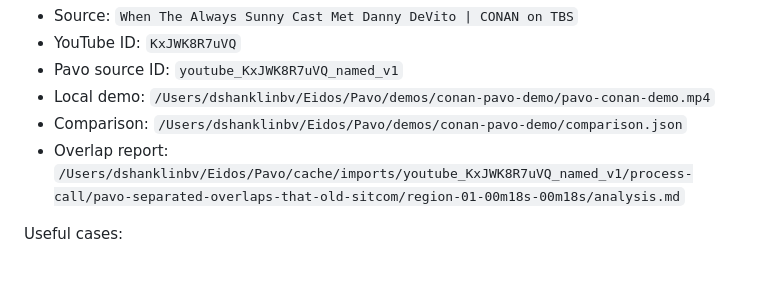
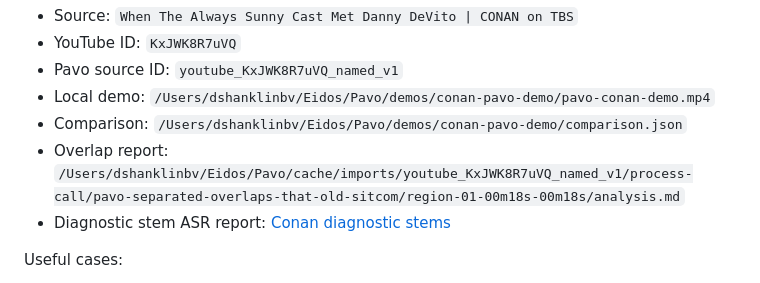
Before and after one commit to eidos-agi/pavo, a Markdown page: docs/media-tests.md, the part around the change. GitHub-like rendering.

```diff
--- a/docs/media-tests.md
+++ b/docs/media-tests.md
@@ -12,6 +12,7 @@ public repo. They live under `~/Eidos/Pavo/demos/` on the test machine.
 - Local demo: `/Users/dshanklinbv/Eidos/Pavo/demos/conan-pavo-demo/pavo-conan-demo.mp4`
 - Comparison: `/Users/dshanklinbv/Eidos/Pavo/demos/conan-pavo-demo/comparison.json`
 - Overlap report: `/Users/dshanklinbv/Eidos/Pavo/cache/imports/youtube_KxJWK8R7uVQ_named_v1/process-call/pavo-separated-overlaps-that-old-sitcom/region-01-00m18s-00m18s/analysis.md`
+- Diagnostic stem ASR report: [Conan diagnostic stems](conan-diagnostic-stems.md)
 
 Useful cases:
 
```
Also changed, not shown: docs/conan-diagnostic-stems.md (added, +74 -0 lines), docs/proof-matrix.md (+3 -1 lines).
